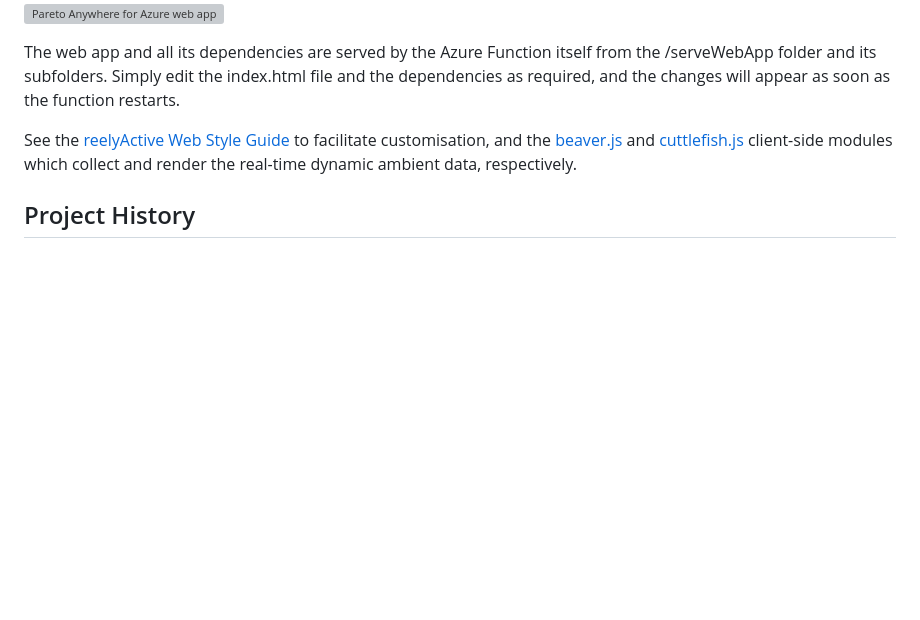
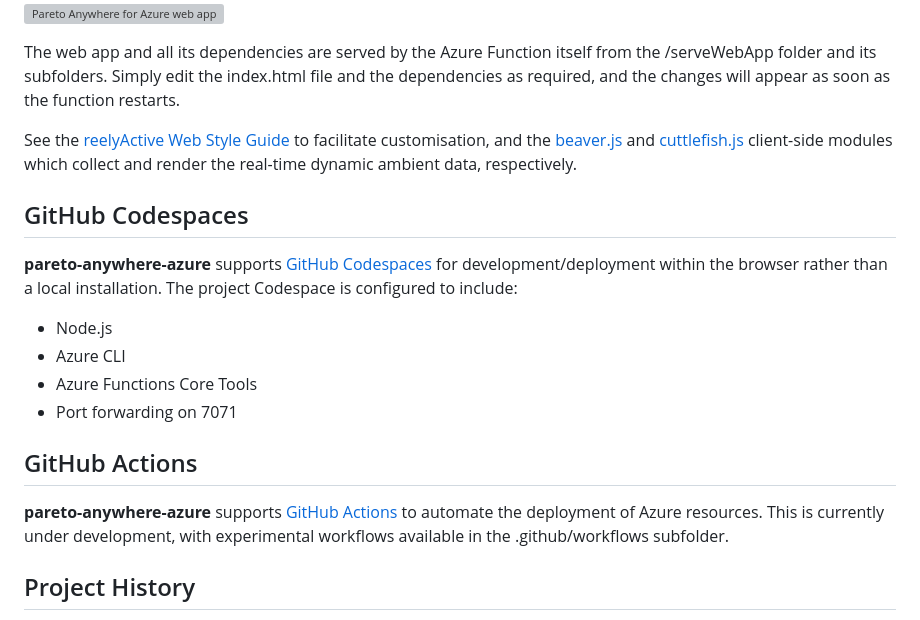
Before and after one commit to reelyactive/pareto-anywhere-azure, a Markdown page: README.md, the part around the change. Drawn GitHub-style; blank space fills up the shorter version; grey boxes are pictures that could not be loaded.

Commit message:
Added notes about Codespaces and Actions

```diff
--- a/README.md
+++ b/README.md
@@ -107,6 +107,22 @@ The web app and all its dependencies are served by the Azure Function itself fro
 See the [reelyActive Web Style Guide](https://reelyactive.github.io/web-style-guide/) to facilitate customisation, and the [beaver.js](https://github.com/reelyactive/beaver/) and [cuttlefish.js](https://github.com/reelyactive/cuttlefish/) client-side modules which collect and render the real-time dynamic ambient data, respectively.
 
 
+GitHub Codespaces
+-----------------
+
+__pareto-anywhere-azure__ supports [GitHub Codespaces](https://github.com/features/codespaces/) for development/deployment within the browser rather than a local installation.  The project Codespace is configured to include:
+- Node.js
+- Azure CLI
+- Azure Functions Core Tools
+- Port forwarding on 7071
+
+
+GitHub Actions
+--------------
+
+__pareto-anywhere-azure__ supports [GitHub Actions](https://github.com/features/actions/) to automate the deployment of Azure resources.  This is currently under development, with experimental workflows available in the .github/workflows subfolder.
+
+
 Project History
 ---------------
 
```
